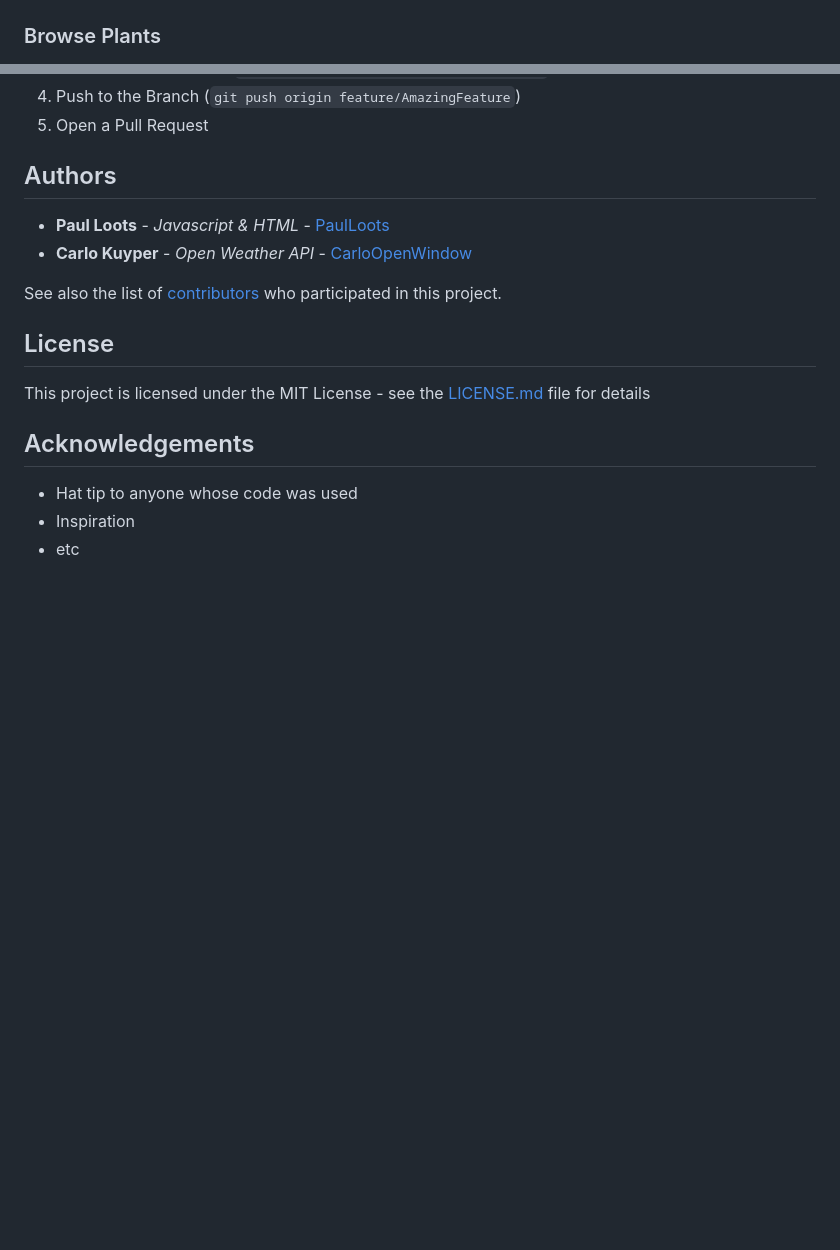
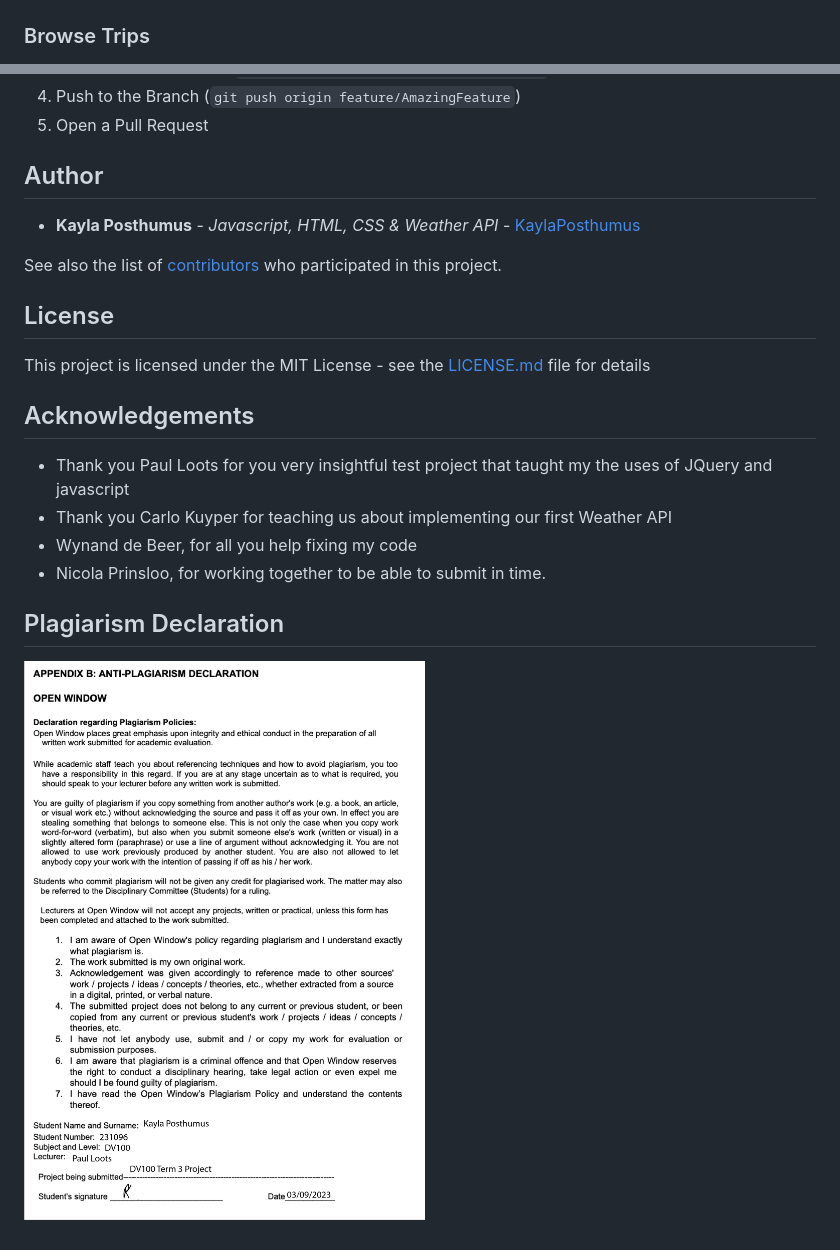
Before and after one commit to KaylaPosthumusOW/Kayla-Posthumus_231096_Term-3_Final-Submission, a Markdown page: README.md, 2 parts joined by grey strips. Drawn GitHub-style; pictures changed too: assets/KaylaPosthumus_PLAGIARISM DECLARATION.png (added); blank space fills up the shorter version.

```diff
--- a/README.md
+++ b/README.md
@@ -28,5 +28,5 @@ At Harmony Voyages, I believe in the extraordinary power of harmony — not just
 
 ![HomePage](/assets/Homepage%20-%20Mockup.jpg)
 
-### Browse Plants
+### Browse Trips
 
@@ -63,8 +67,7 @@ Contributions are what make the open source community such an amazing place to b
 4. Push to the Branch (`git push origin feature/AmazingFeature`)
 5. Open a Pull Request
 
-## Authors
+## Author
 
-* **Paul Loots** - *Javascript & HTML* - [PaulLoots](https://github.com/PaulLoots)
-* **Carlo Kuyper** - *Open Weather API* - [CarloOpenWindow](https://github.com/CarloOpenWindow)
+* **Kayla Posthumus** - *Javascript, HTML, CSS & Weather API* - [KaylaPosthumus](https://github.com/KaylaPosthumusOW)
 
@@ -76,6 +80,10 @@ This project is licensed under the MIT License - see the [LICENSE.md](LICENSE.md
 
 ## Acknowledgements
 
-* Hat tip to anyone whose code was used
-* Inspiration
-* etc
+* Thank you Paul Loots for you very insightful test project that taught my the uses of JQuery and javascript
+* Thank you Carlo Kuyper for teaching us about implementing our first Weather API
+* Wynand de Beer, for all you help fixing my code
+* Nicola Prinsloo, for working together to be able to submit in time.
+
+## Plagiarism Declaration
+![KaylaPosthumus_Plagiarism Note](assets/KaylaPosthumus_PLAGIARISM%20DECLARATION.png)
```
Also changed, not shown: other parts of README.md (+7 -2 lines), LICENSE.md (added, +21 -0 lines), 5 other files.
